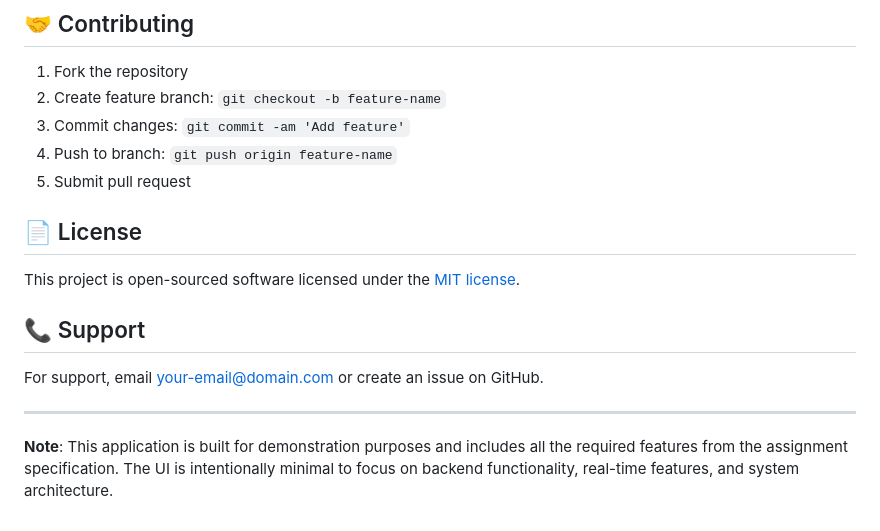
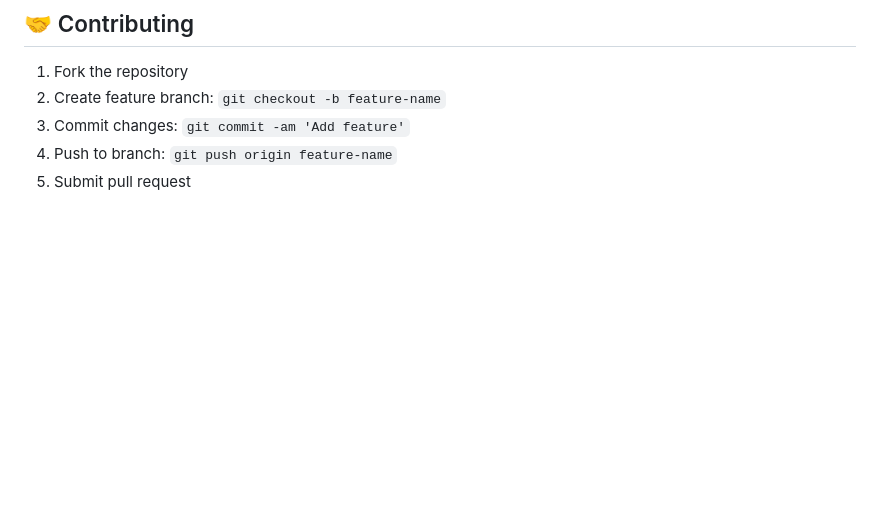
Before and after one commit to Anjali-Shrivastava624/laravel-ecommerce-assessment-project, a Markdown page: README.md, the part around the change. Drawn GitHub-style; blank space fills up the shorter version.

```diff
--- a/README.md
+++ b/README.md
@@ -359,15 +359,3 @@ tail -f storage/logs/laravel.log
 3. Commit changes: `git commit -am 'Add feature'`
 4. Push to branch: `git push origin feature-name`
 5. Submit pull request
-
-## 📄 License
-
-This project is open-sourced software licensed under the [MIT license](https://opensource.org/licenses/MIT).
-
-## 📞 Support
-
-For support, email your-email@domain.com or create an issue on GitHub.
-
----
-
-**Note**: This application is built for demonstration purposes and includes all the required features from the assignment specification. The UI is intentionally minimal to focus on backend functionality, real-time features, and system architecture.
```
